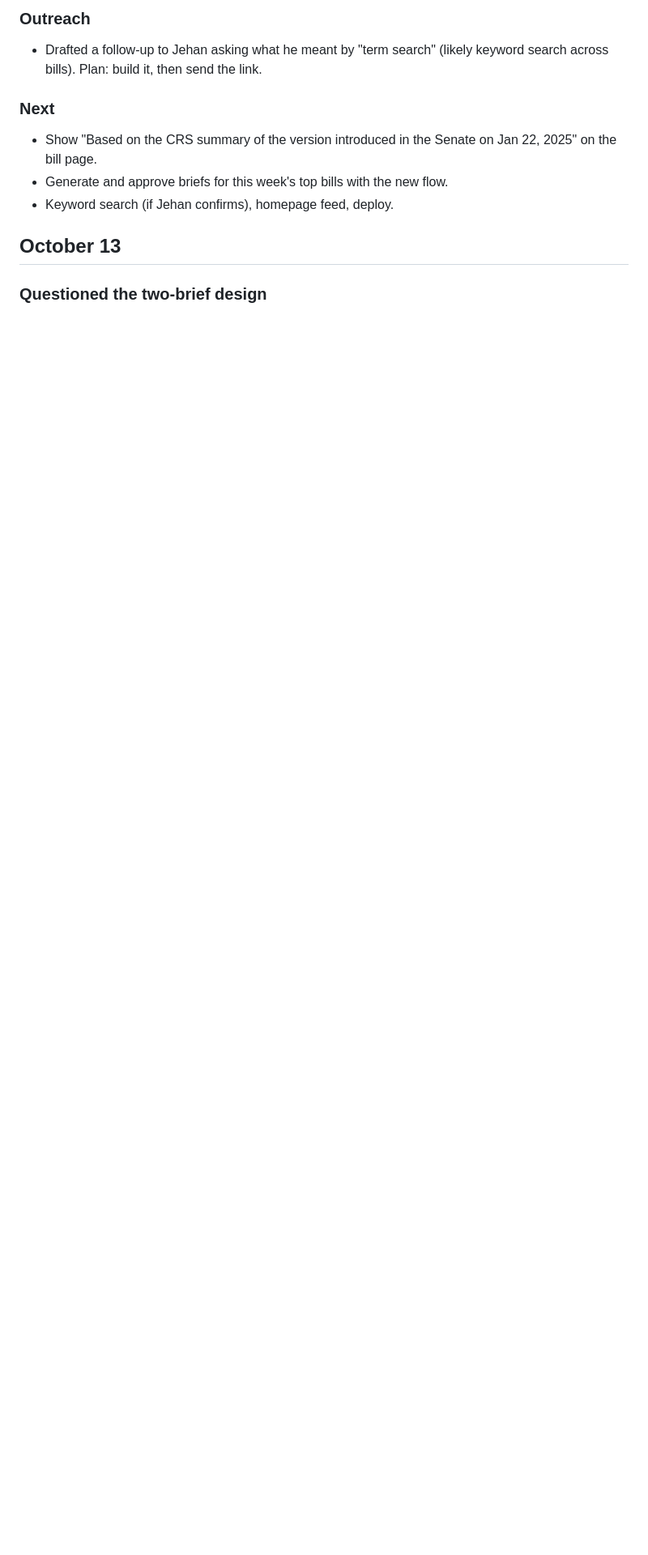
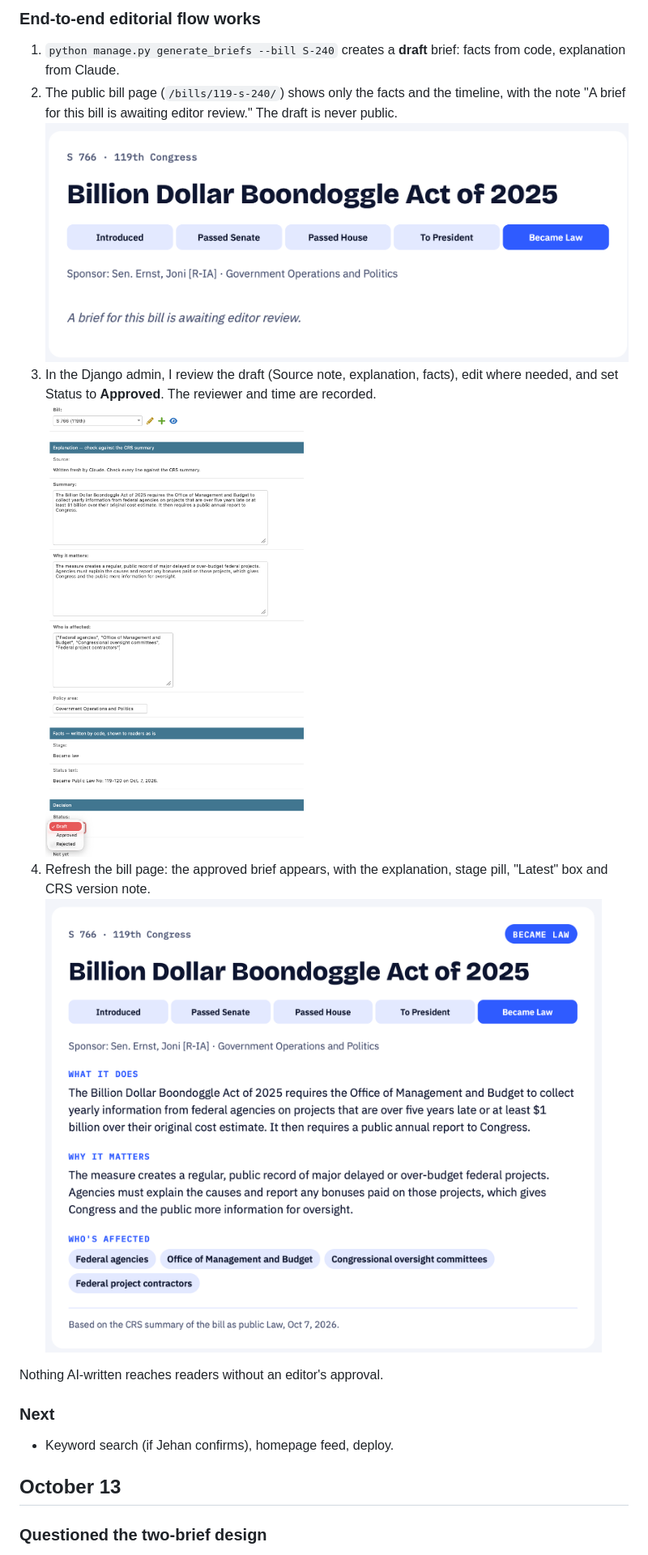
Before and after one commit to aqcunningham/BillBrief, a Markdown page: NOTES.md, the part around one of its changes. Shown at 81% size. GitHub-like rendering; blank space fills up the shorter version.

Commit message:
added notes from today

```diff
--- a/NOTES.md
+++ b/NOTES.md
@@ -23,11 +27,19 @@ AI-powered congressional bill tracker + HTML newsletter.
 
-### Outreach
-- Drafted a follow-up to Jehan asking what he meant by "term search" (likely keyword search across bills). Plan: build it, then send the link.
+### End-to-end editorial flow works
+1. `python manage.py generate_briefs --bill S-240` creates a **draft** brief: facts from code, explanation from Claude.
+2. The public bill page (`/bills/119-s-240/`) shows only the facts and the timeline, with the note "A brief for this bill is awaiting editor review." The draft is never public.
+![s766 brief to edit](docs/images/brief766toedit.png)
+3. In the Django admin, I review the draft (Source note, explanation, facts), edit where needed, and set Status to **Approved**. The reviewer and time are recorded.
+![django admin reviewing bill](docs/images/brief766approval.png)
+4. Refresh the bill page: the approved brief appears, with the explanation, stage pill, "Latest" box and CRS version note.
+![the approved brief](docs/images/brief766approved.png)
+
+Nothing AI-written reaches readers without an editor's approval.
+
 
 ### Next
-- Show "Based on the CRS summary of the version introduced in the Senate on Jan 22, 2025" on the bill page.
-- Generate and approve briefs for this week's top bills with the new flow.
 - Keyword search (if Jehan confirms), homepage feed, deploy.
+
 ## October 13
 
 ### Questioned the two-brief design
```
Also changed, not shown: other parts of NOTES.md (+4 -0 lines).
